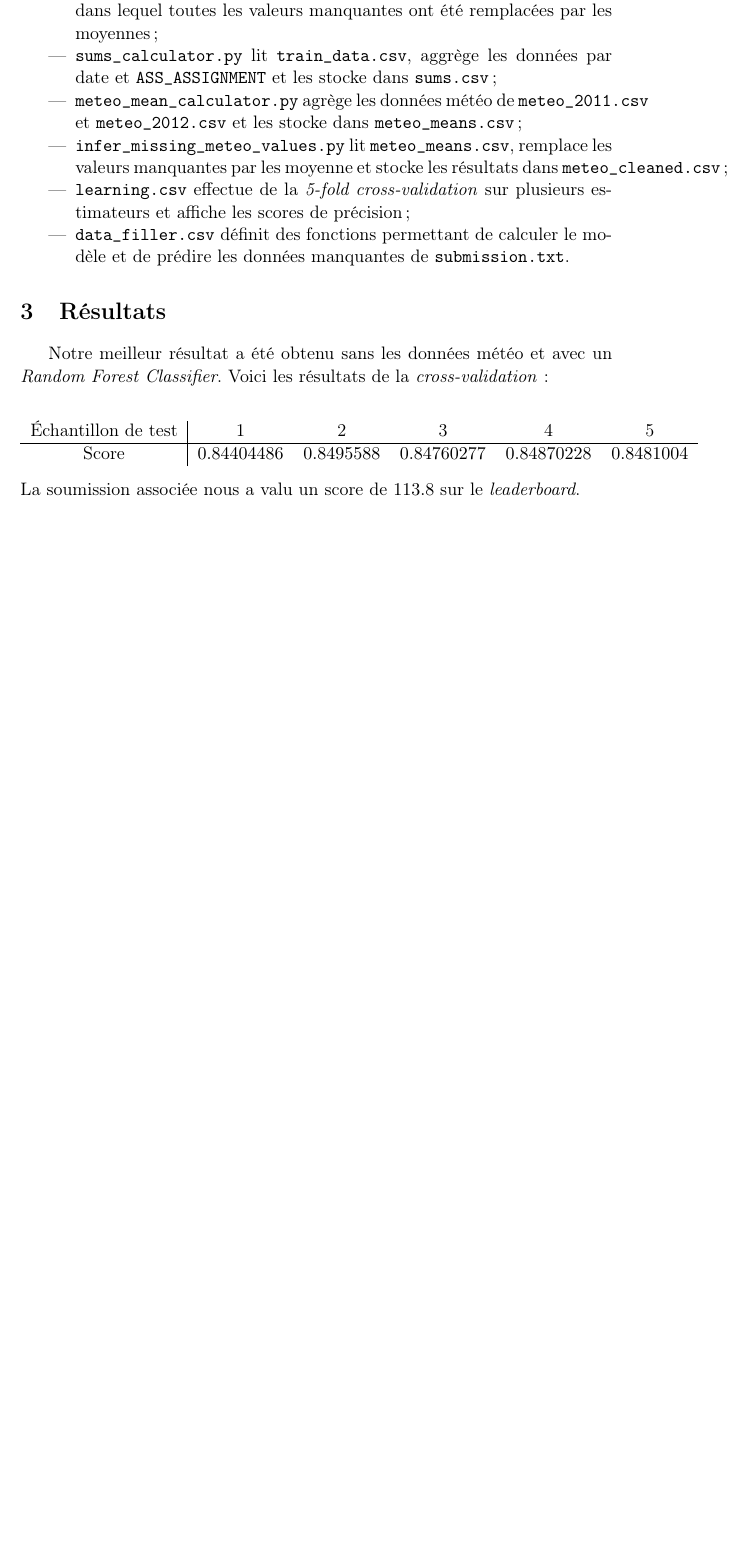
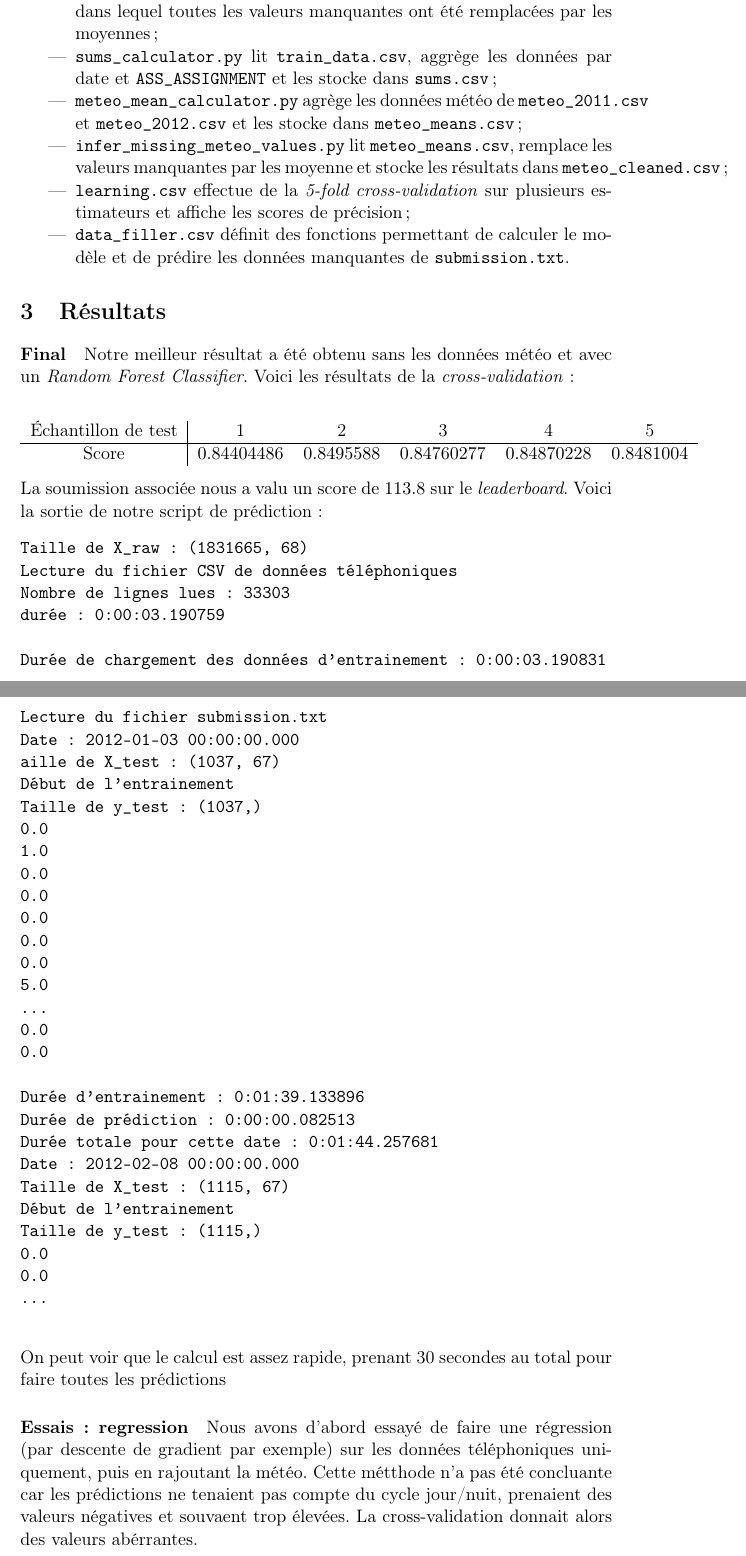
Before and after one commit to tizot/projet-axa, a LaTeX document (rapport/rapport.tex): part of page 2 of 2 before the commit and two parts of pages 2 and 3 of 4 after it, the two joined at a grey line, cut so that both start at the same text, the shorter picture padded with empty space. Compiled offline with pdfLaTeX; a LaTeX package or settings file that is missing is left out.

Commit message:
Updated rapport

```diff
--- a/rapport/rapport.tex
+++ b/rapport/rapport.tex
@@ -54,13 +59,54 @@
     \end{itemize}
 
     \section{Résultats}
-
-        Notre meilleur résultat a été obtenu sans les données météo et avec un \emph{Random Forest Classifier}. Voici les résultats de la \emph{cross-validation} :
+    \label{discussion}
+    \paragraph{Final} Notre meilleur résultat a été obtenu sans les données météo et avec un \emph{Random Forest Classifier}. Voici les résultats de la \emph{cross-validation} :
         \begin{center}
             \begin{tabular}{c|ccccc}
                 Échantillon de test&1&2&3&4&5\\\hline
                 Score&$0.84404486$&$0.8495588$&$0.84760277$&$0.84870228$&$0.8481004$
             \end{tabular}
         \end{center}
-        La soumission associée nous a valu un score de $113.8$ sur le \emph{leaderboard}.
+        La soumission associée nous a valu un score de $113.8$ sur le \emph{leaderboard}. Voici la sortie de notre script de prédiction :
+    \begin{verbatim}
+Taille de X_raw : (1831665, 68)
+Lecture du fichier CSV de données téléphoniques
+Nombre de lignes lues : 33303
+durée : 0:00:03.190759
+
+Durée de chargement des données d'entrainement : 0:00:03.190831
+
+Lecture du fichier submission.txt
+Date : 2012-01-03 00:00:00.000
+aille de X_test : (1037, 67)
+Début de l'entrainement
+Taille de y_test : (1037,)
+0.0
+1.0
+0.0
+0.0
+0.0
+0.0
+0.0
+5.0
+...
+0.0
+0.0
+
+Durée d'entrainement : 0:01:39.133896
+Durée de prédiction : 0:00:00.082513
+Durée totale pour cette date : 0:01:44.257681
+Date : 2012-02-08 00:00:00.000
+Taille de X_test : (1115, 67)
+Début de l'entrainement
+Taille de y_test : (1115,)
+0.0
+0.0
+...
+    \end{verbatim}
+    On peut voir que le calcul est assez rapide, prenant 30 secondes au total pour faire toutes les prédictions
+
+    \paragraph{Essais : regression} Nous avons d'abord essayé de faire une régression (par descente de gradient par exemple) sur les données téléphoniques uniquement, puis en rajoutant la météo. Cette métthode n'a pas été concluante car les prédictions ne tenaient pas compte du cycle jour/nuit, prenaient des valeurs négatives et souvaent trop élevées. La cross-validation donnait alors des valeurs abérrantes.
+
+    \paragraph{Essais : classification} Nous avons ensuite tenté de faire de la classification avec les données météo et téléphoniques. Néanmoins, en présence des données météo les prédictions étaient toujours aberrantes, donnant un nombre d'appel constant quelque soit la date et l'heure en fonction des départements. Nous avons donc retiré les données météo et après plusieurs essais de classifieurs, avons obtenu notre meilleur résultat avec le \emph{Random Forest Classifier}.
 \end{document}
```
Also changed, not shown: rapport/rapport.tex (7 more changed lines).
